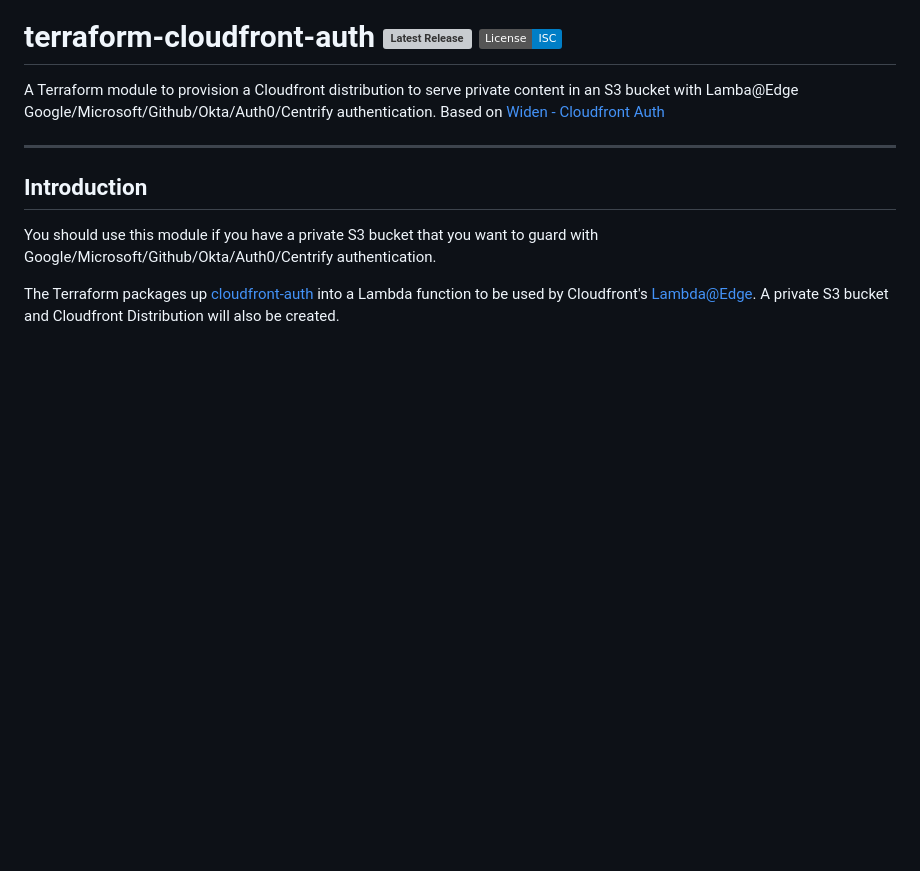
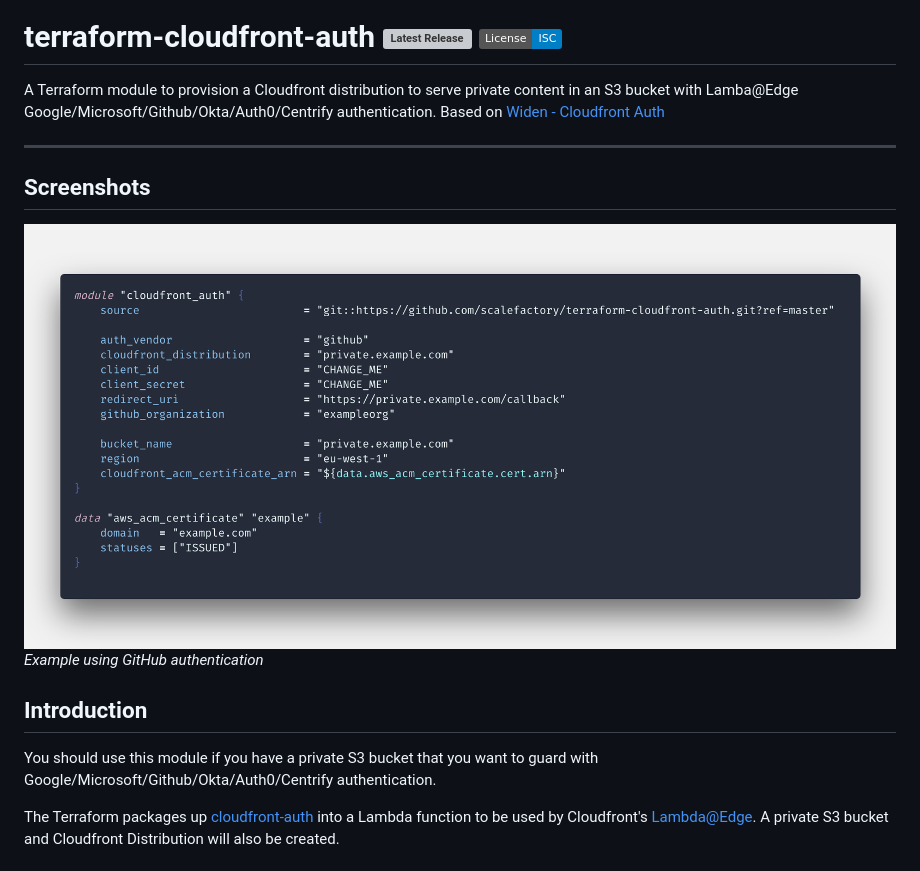
Before and after one commit to scalefactory/terraform-cloudfront-auth, a Markdown page: README.md, the part around the change. Rendered like a GitHub page; pictures changed too: docs/code.png (added); badges without logos; blank space fills up the shorter version; grey boxes are pictures that could not be loaded.

Commit message:
Add screenshot

```diff
--- a/README.md
+++ b/README.md
@@ -12,6 +12,12 @@ authentication. Based on [Widen - Cloudfront Auth](https://github.com/Widen/clou
 
 ---
 
+
+## Screenshots
+
+
+![Example](/docs/code.png)
+*Example using GitHub authentication*
 
 
 ## Introduction
```
Also changed, not shown: 1 other file.
